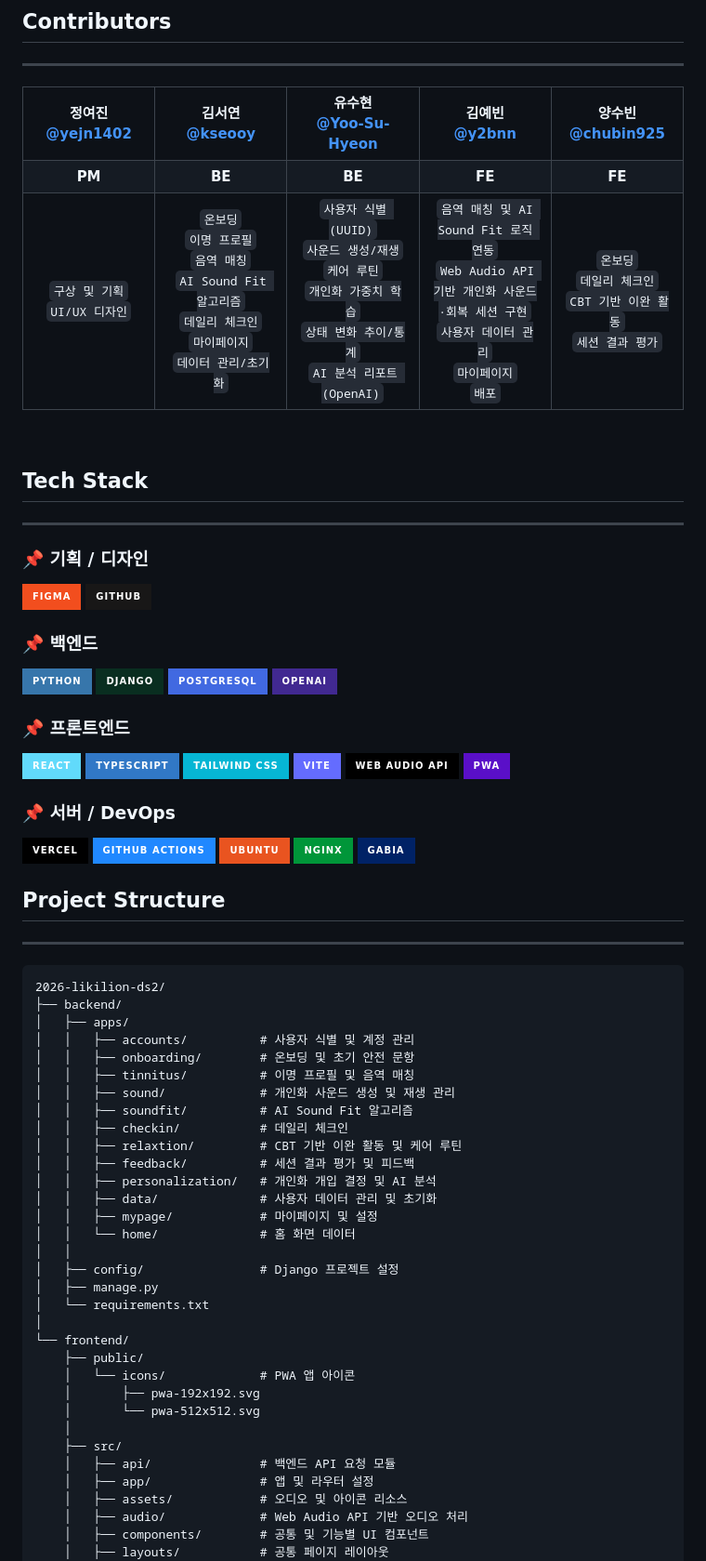
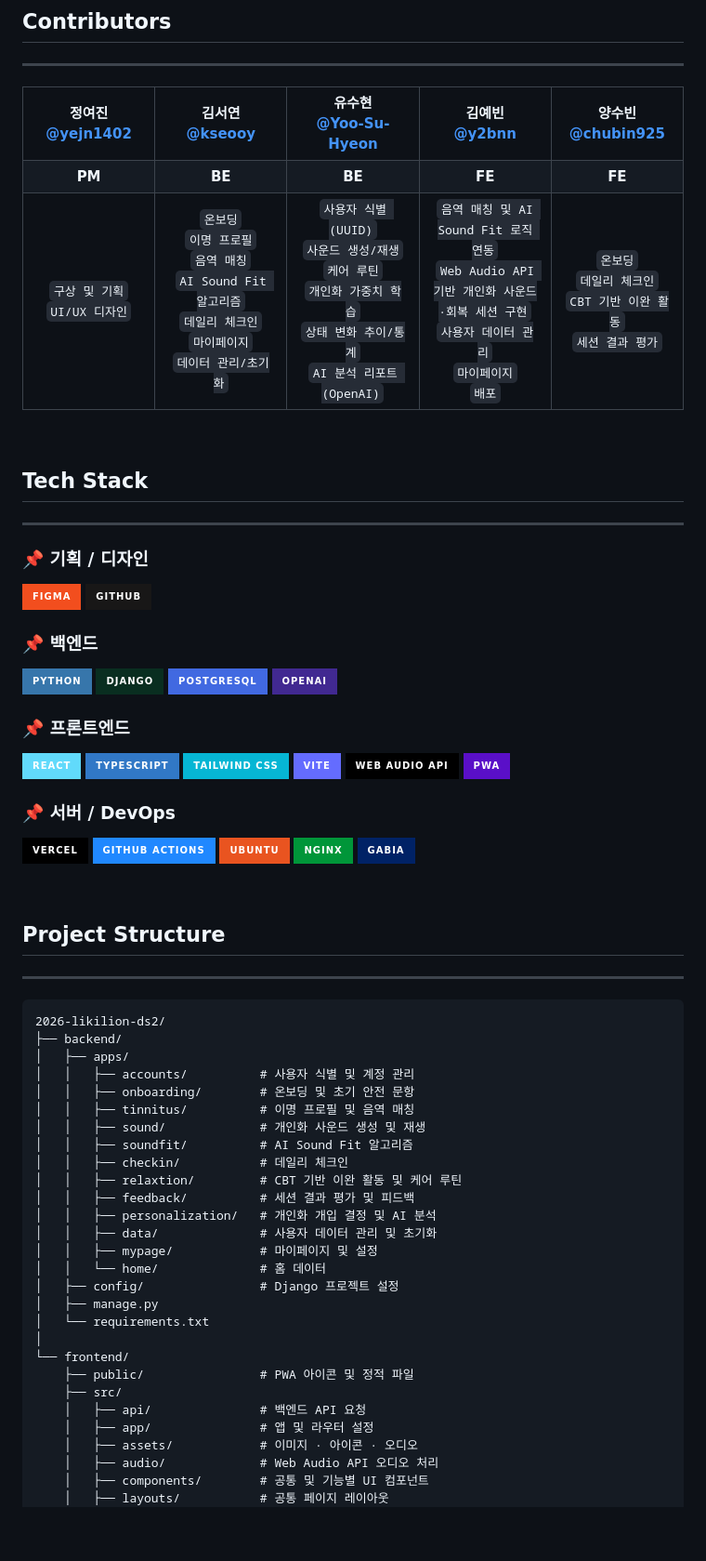
Before and after one commit to 2026-LIKELION-SOMNI/2026-likilion-ds2, a Markdown page: README.md, the part around one of its changes. Shown at 93% size. GitHub-like rendering; badges without logos; blank space fills up the shorter version.

```diff
--- a/README.md
+++ b/README.md
@@ -11,6 +11,7 @@
 <th align="center" width="20%"><b>김예빈</b><br><a href="https://github.com/y2bnn">@y2bnn</a></th>
 <th align="center" width="20%"><b>양수빈</b><br><a href="https://github.com/chubin925">@chubin925</a></th>
 </tr>
+
 <tr>
 <td align="center"><b>PM</b></td>
 <td align="center"><b>BE</b></td>
@@ -18,11 +19,13 @@
 <td align="center"><b>FE</b></td>
 <td align="center"><b>FE</b></td>
 </tr>
+
 <tr>
 <td align="center">
 <code>구상 및 기획</code><br>
 <code>UI/UX 디자인</code>
 </td>
+
 <td align="center">
 <code>온보딩</code><br>
 <code>이명 프로필</code><br>
@@ -32,6 +35,7 @@
 <code>마이페이지</code><br>
 <code>데이터 관리/초기화</code>
 </td>
+
 <td align="center">
 <code>사용자 식별 (UUID)</code><br>
 <code>사운드 생성/재생</code><br>
@@ -40,6 +44,7 @@
 <code>상태 변화 추이/통계</code><br>
 <code>AI 분석 리포트 (OpenAI)</code>
 </td>
+
 <td align="center">
 <code>음역 매칭 및 AI Sound Fit 로직 연동</code><br>
 <code>Web Audio API 기반 개인화 사운드·회복 세션 구현</code><br>
@@ -47,6 +52,7 @@
 <code>마이페이지</code><br>
 <code>배포</code>
 </td>
+
 <td align="center">
 <code>온보딩</code><br>
 <code>데일리 체크인</code><br>
@@ -65,32 +71,19 @@
 
 ### 📌 기획 / 디자인
 
-<img src="https://img.shields.io/badge/Figma-F24E1E?style=for-the-badge&logo=figma&logoColor=white">
-<img src="https://img.shields.io/badge/GitHub-181717?style=for-the-badge&logo=github&logoColor=white">
+<img src="https://img.shields.io/badge/Figma-F24E1E?style=for-the-badge&logo=figma&logoColor=white"> <img src="https://img.shields.io/badge/GitHub-181717?style=for-the-badge&logo=github&logoColor=white">
 
 ### 📌 백엔드
 
-<img src="https://img.shields.io/badge/Python-3776AB?style=for-the-badge&logo=python&logoColor=white">
-<img src="https://img.shields.io/badge/Django-092E20?style=for-the-badge&logo=django&logoColor=white">
-<img src="https://img.shields.io/badge/PostgreSQL-4169E1?style=for-the-badge&logo=postgresql&logoColor=white">
-<img src="https://img.shields.io/badge/OpenAI-412991?style=for-the-badge&logo=openai&logoColor=white">
+<img src="https://img.shields.io/badge/Python-3776AB?style=for-the-badge&logo=python&logoColor=white"> <img src="https://img.shields.io/badge/Django-092E20?style=for-the-badge&logo=django&logoColor=white"> <img src="https://img.shields.io/badge/PostgreSQL-4169E1?style=for-the-badge&logo=postgresql&logoColor=white"> <img src="https://img.shields.io/badge/OpenAI-412991?style=for-the-badge&logo=openai&logoColor=white">
 
 ### 📌 프론트엔드
 
-<img src="https://img.shields.io/badge/React-61DAFB?style=for-the-badge&logo=react&logoColor=black">
-<img src="https://img.shields.io/badge/TypeScript-3178C6?style=for-the-badge&logo=typescript&logoColor=white">
-<img src="https://img.shields.io/badge/Tailwind%20CSS-06B6D4?style=for-the-badge&logo=tailwindcss&logoColor=white">
-<img src="https://img.shields.io/badge/Vite-646CFF?style=for-the-badge&logo=vite&logoColor=white">
-<img src="https://img.shields.io/badge/Web%20Audio%20API-000000?style=for-the-badge">
-<img src="https://img.shields.io/badge/PWA-5A0FC8?style=for-the-badge&logo=pwa&logoColor=white">
+<img src="https://img.shields.io/badge/React-61DAFB?style=for-the-badge&logo=react&logoColor=black"> <img src="https://img.shields.io/badge/TypeScript-3178C6?style=for-the-badge&logo=typescript&logoColor=white"> <img src="https://img.shields.io/badge/Tailwind%20CSS-06B6D4?style=for-the-badge&logo=tailwindcss&logoColor=white"> <img src="https://img.shields.io/badge/Vite-646CFF?style=for-the-badge&logo=vite&logoColor=white"> <img src="https://img.shields.io/badge/Web%20Audio%20API-000000?style=for-the-badge"> <img src="https://img.shields.io/badge/PWA-5A0FC8?style=for-the-badge&logo=pwa&logoColor=white">
 
 ### 📌 서버 / DevOps
 
-<img src="https://img.shields.io/badge/Vercel-000000?style=for-the-badge&logo=vercel&logoColor=white">
-<img src="https://img.shields.io/badge/GitHub%20Actions-2088FF?style=for-the-badge&logo=githubactions&logoColor=white">
-<img src="https://img.shields.io/badge/Ubuntu-E95420?style=for-the-badge&logo=ubuntu&logoColor=white">
-<img src="https://img.shields.io/badge/Nginx-009639?style=for-the-badge&logo=nginx&logoColor=white">
-<img src="https://img.shields.io/badge/Gabia-002266?style=for-the-badge">
+<img src="https://img.shields.io/badge/Vercel-000000?style=for-the-badge&logo=vercel&logoColor=white"> <img src="https://img.shields.io/badge/GitHub%20Actions-2088FF?style=for-the-badge&logo=githubactions&logoColor=white"> <img src="https://img.shields.io/badge/Ubuntu-E95420?style=for-the-badge&logo=ubuntu&logoColor=white"> <img src="https://img.shields.io/badge/Nginx-009639?style=for-the-badge&logo=nginx&logoColor=white"> <img src="https://img.shields.io/badge/Gabia-002266?style=for-the-badge">
 
 <br>
 
@@ -105,7 +98,7 @@
 │   │   ├── accounts/          # 사용자 식별 및 계정 관리
 │   │   ├── onboarding/        # 온보딩 및 초기 안전 문항
 │   │   ├── tinnitus/          # 이명 프로필 및 음역 매칭
-│   │   ├── sound/             # 개인화 사운드 생성 및 재생 관리
+│   │   ├── sound/             # 개인화 사운드 생성 및 재생
 │   │   ├── soundfit/          # AI Sound Fit 알고리즘
 │   │   ├── checkin/           # 데일리 체크인
 │   │   ├── relaxtion/         # CBT 기반 이완 활동 및 케어 루틴
@@ -113,23 +106,18 @@
 │   │   ├── personalization/   # 개인화 개입 결정 및 AI 분석
 │   │   ├── data/              # 사용자 데이터 관리 및 초기화
 │   │   ├── mypage/            # 마이페이지 및 설정
-│   │   └── home/              # 홈 화면 데이터
-│   │
+│   │   └── home/              # 홈 데이터
 │   ├── config/                # Django 프로젝트 설정
 │   ├── manage.py
 │   └── requirements.txt
 │
 └── frontend/
-    ├── public/
-    │   └── icons/             # PWA 앱 아이콘
-    │       ├── pwa-192x192.svg
-    │       └── pwa-512x512.svg
-    │
+    ├── public/                # PWA 아이콘 및 정적 파일
     ├── src/
-    │   ├── api/               # 백엔드 API 요청 모듈
+    │   ├── api/               # 백엔드 API 요청
     │   ├── app/               # 앱 및 라우터 설정
-    │   ├── assets/            # 오디오 및 아이콘 리소스
-    │   ├── audio/             # Web Audio API 기반 오디오 처리
+    │   ├── assets/            # 이미지 · 아이콘 · 오디오
+    │   ├── audio/             # Web Audio API 오디오 처리
     │   ├── components/        # 공통 및 기능별 UI 컴포넌트
     │   ├── layouts/           # 공통 페이지 레이아웃
     │   ├── mock/              # 프론트엔드 정적 데이터
```
Also changed, not shown: other parts of README.md (+1 -17 lines).
